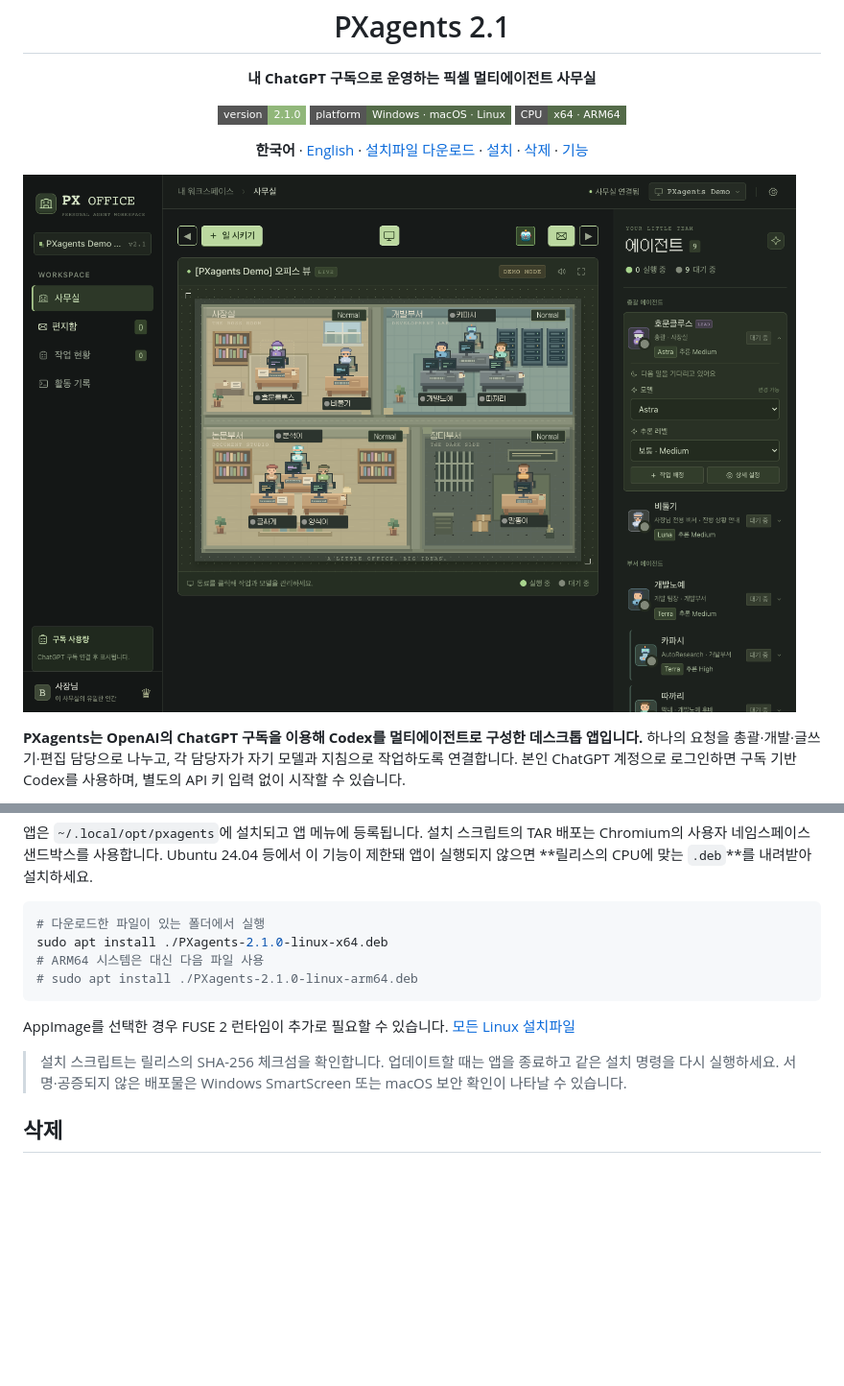
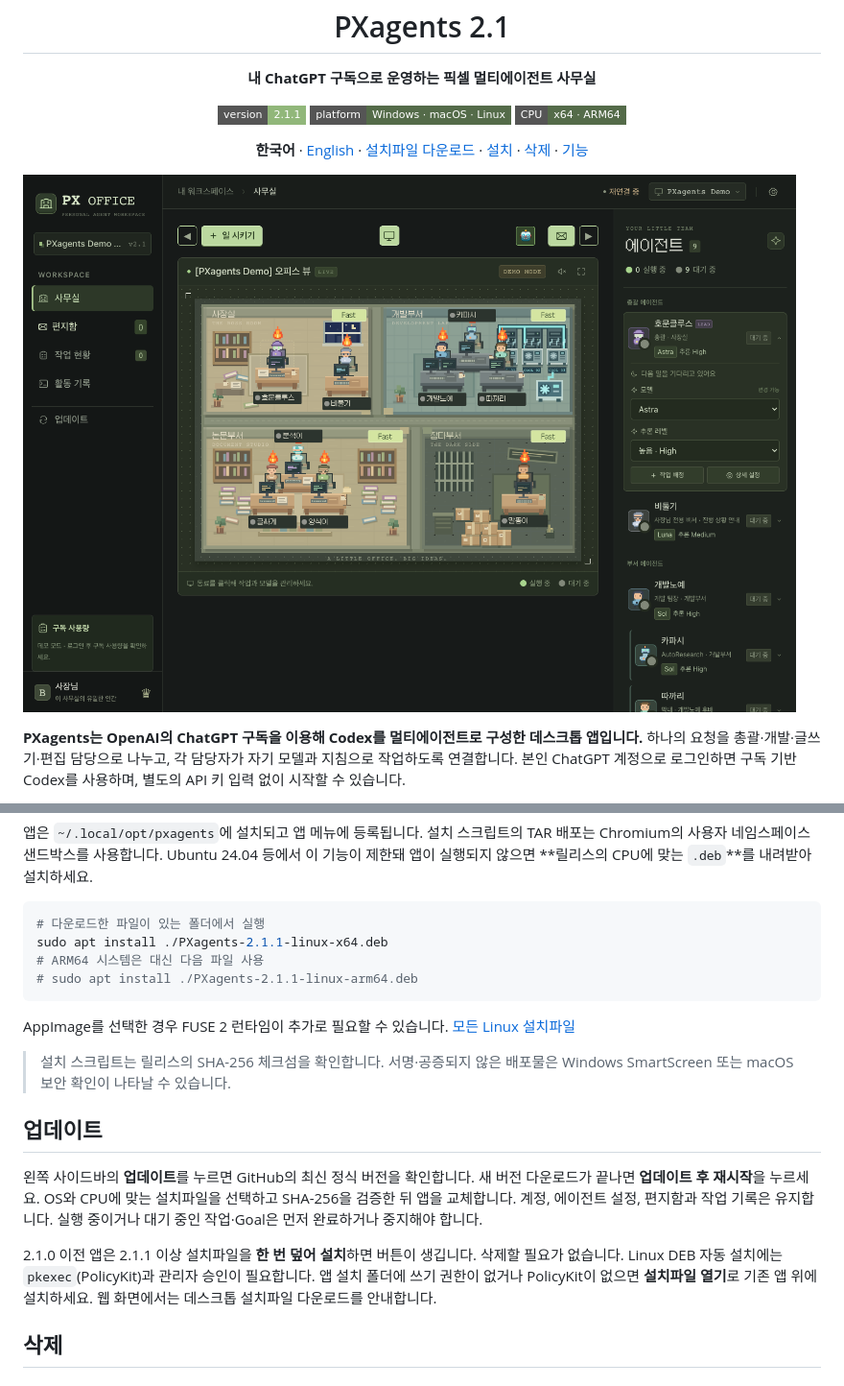
Before and after one commit to choimagon/PXagent, a Markdown page: README.md, 2 parts joined by grey strips. Shown at 96% size. GitHub-like rendering; pictures changed too: demo_img.png; badges without logos; blank space fills up the shorter version.

Commit message:
feat: add in-app GitHub updates and release 2.1.1

````diff
--- a/README.md
+++ b/README.md
@@ -2,7 +2,7 @@
 <h1 align="center">PXagents 2.1</h1>
 <p align="center"><b>내 ChatGPT 구독으로 운영하는 픽셀 멀티에이전트 사무실</b></p>
 <p align="center">
-  <a href="https://github.com/choimagon/PXagent/releases/latest"><img src="https://img.shields.io/badge/version-2.1.0-91b77a?style=flat-square" alt="버전 2.1.0"></a>
+  <a href="https://github.com/choimagon/PXagent/releases/latest"><img src="https://img.shields.io/badge/version-2.1.1-91b77a?style=flat-square" alt="버전 2.1.1"></a>
   <img src="https://img.shields.io/badge/platform-Windows%20%C2%B7%20macOS%20%C2%B7%20Linux-546b49?style=flat-square" alt="Windows, macOS, Linux">
   <img src="https://img.shields.io/badge/CPU-x64%20%C2%B7%20ARM64-546b49?style=flat-square" alt="x64, ARM64">
 </p>
@@ -97,14 +97,20 @@ sh /tmp/pxagents-install.sh i
 
 ```sh
 # 다운로드한 파일이 있는 폴더에서 실행
-sudo apt install ./PXagents-2.1.0-linux-x64.deb
+sudo apt install ./PXagents-2.1.1-linux-x64.deb
 # ARM64 시스템은 대신 다음 파일 사용
-# sudo apt install ./PXagents-2.1.0-linux-arm64.deb
+# sudo apt install ./PXagents-2.1.1-linux-arm64.deb
 ```
 
 AppImage를 선택한 경우 FUSE 2 런타임이 추가로 필요할 수 있습니다. [모든 Linux 설치파일](https://github.com/choimagon/PXagent/releases/latest)
 
-> 설치 스크립트는 릴리스의 SHA-256 체크섬을 확인합니다. 업데이트할 때는 앱을 종료하고 같은 설치 명령을 다시 실행하세요. 서명·공증되지 않은 배포물은 Windows SmartScreen 또는 macOS 보안 확인이 나타날 수 있습니다.
+> 설치 스크립트는 릴리스의 SHA-256 체크섬을 확인합니다. 서명·공증되지 않은 배포물은 Windows SmartScreen 또는 macOS 보안 확인이 나타날 수 있습니다.
+
+## 업데이트
+
+왼쪽 사이드바의 **업데이트**를 누르면 GitHub의 최신 정식 버전을 확인합니다. 새 버전 다운로드가 끝나면 **업데이트 후 재시작**을 누르세요. OS와 CPU에 맞는 설치파일을 선택하고 SHA-256을 검증한 뒤 앱을 교체합니다. 계정, 에이전트 설정, 편지함과 작업 기록은 유지합니다. 실행 중이거나 대기 중인 작업·Goal은 먼저 완료하거나 중지해야 합니다.
+
+2.1.0 이전 앱은 2.1.1 이상 설치파일을 **한 번 덮어 설치**하면 버튼이 생깁니다. 삭제할 필요가 없습니다. Linux DEB 자동 설치에는 `pkexec`(PolicyKit)과 관리자 승인이 필요합니다. 앱 설치 폴더에 쓰기 권한이 없거나 PolicyKit이 없으면 **설치파일 열기**로 기존 앱 위에 설치하세요. 웹 화면에서는 데스크톱 설치파일 다운로드를 안내합니다.
 
 ## 삭제
 
````
Also changed, not shown: README.en.md (+10 -4 lines), RELEASE_NOTES.md (+6 -1 lines), 15 other files.
